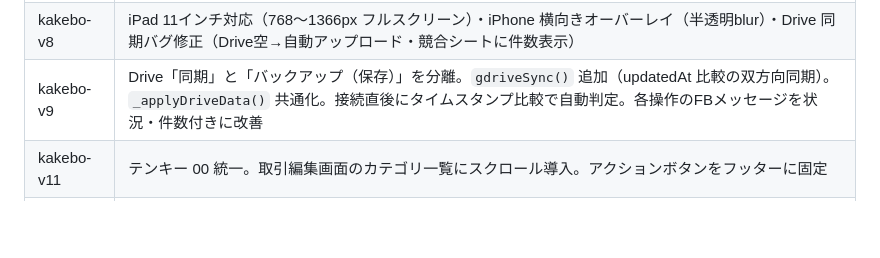
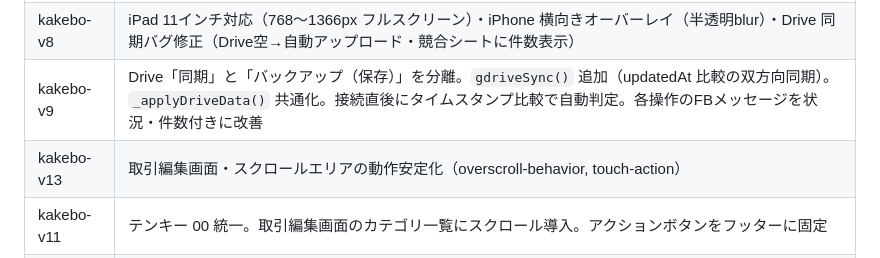
Before and after one commit to tuka0613s/kakeibo, a Markdown page: DESIGN.md, the part around the change. Drawn GitHub-style; blank space fills up the shorter version.

```diff
--- a/DESIGN.md
+++ b/DESIGN.md
@@ -379,6 +379,7 @@ const SEED_TXNS = (() => {
 | kakebo-v7 | Google Drive 同期機能追加（GIS Token Client・appDataFolder） |
 | kakebo-v8 | iPad 11インチ対応（768〜1366px フルスクリーン）・iPhone 横向きオーバーレイ（半透明blur）・Drive 同期バグ修正（Drive空→自動アップロード・競合シートに件数表示） |
 | kakebo-v9 | Drive「同期」と「バックアップ（保存）」を分離。`gdriveSync()` 追加（updatedAt 比較の双方向同期）。`_applyDriveData()` 共通化。接続直後にタイムスタンプ比較で自動判定。各操作のFBメッセージを状況・件数付きに改善 |
+| kakebo-v13 | 取引編集画面・スクロールエリアの動作安定化（overscroll-behavior, touch-action） |
 | kakebo-v11 | テンキー 00 統一。取引編集画面のカテゴリ一覧にスクロール導入。アクションボタンをフッターに固定 |
 | kakebo-v10 | テンキー 000 → 00 変更。取引編集 UI 整理。画面ズレ防止 CSS 追加 |
 
```
Also changed, not shown: PROGRESS.md (+5 -4 lines), SPEC.md (+2 -1 lines).
